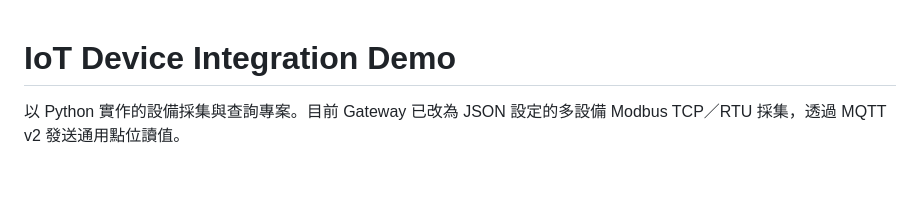
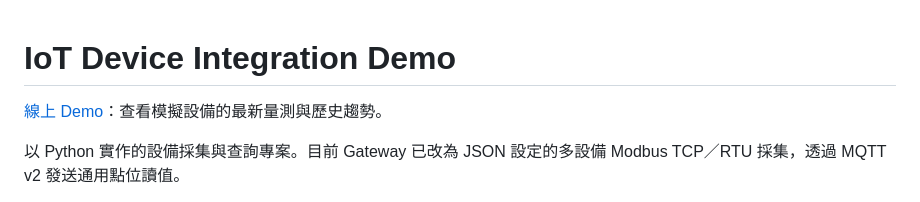
Before and after one commit to Ricky0106452/iot-device-integration-demo, a Markdown page: README.md, the part around the change. Rendered like a GitHub page; blank space fills up the shorter version.

Commit message:
docs: highlight public demo URL

```diff
--- a/README.md
+++ b/README.md
@@ -1,4 +1,6 @@
 # IoT Device Integration Demo
+
+[線上 Demo](https://16-176-3-35.sslip.io/)：查看模擬設備的最新量測與歷史趨勢。
 
 以 Python 實作的設備採集與查詢專案。目前 Gateway 已改為 JSON 設定的多設備 Modbus TCP／RTU 採集，透過 MQTT v2 發送通用點位讀值。
 
```
